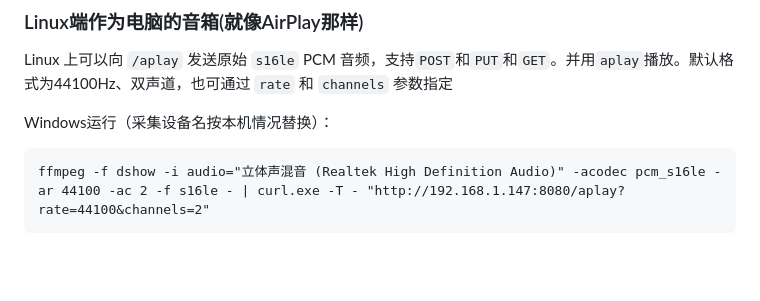
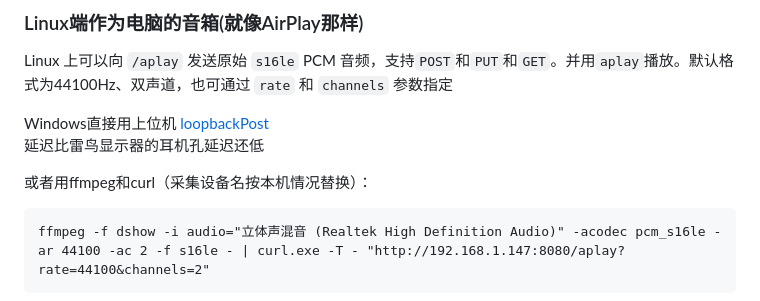
Before and after one commit to zanjie1999/workdayAlarmClockGo, a Markdown page: README.md, the part around the change. Rendered like a GitHub page; blank space fills up the shorter version.

Commit message:
上位机

````diff
--- a/README.md
+++ b/README.md
@@ -123,7 +123,10 @@ ip
 ### Linux端作为电脑的音箱(就像AirPlay那样)
 Linux 上可以向 `/aplay` 发送原始 `s16le` PCM 音频，支持`POST`和`PUT`和`GET`。并用`aplay`播放。默认格式为44100Hz、双声道，也可通过 `rate` 和 `channels` 参数指定
 
-Windows运行（采集设备名按本机情况替换）：
+Windows直接用上位机 [loopbackPost](https://github.com/zanjie1999/loopbackPost)
+延迟比雷鸟显示器的耳机孔延迟还低
+
+或者用ffmpeg和curl（采集设备名按本机情况替换）：
 ```cmd
 ffmpeg -f dshow -i audio="立体声混音 (Realtek High Definition Audio)" -acodec pcm_s16le -ar 44100 -ac 2 -f s16le - | curl.exe -T - "http://192.168.1.147:8080/aplay?rate=44100&channels=2"
 ```
````
